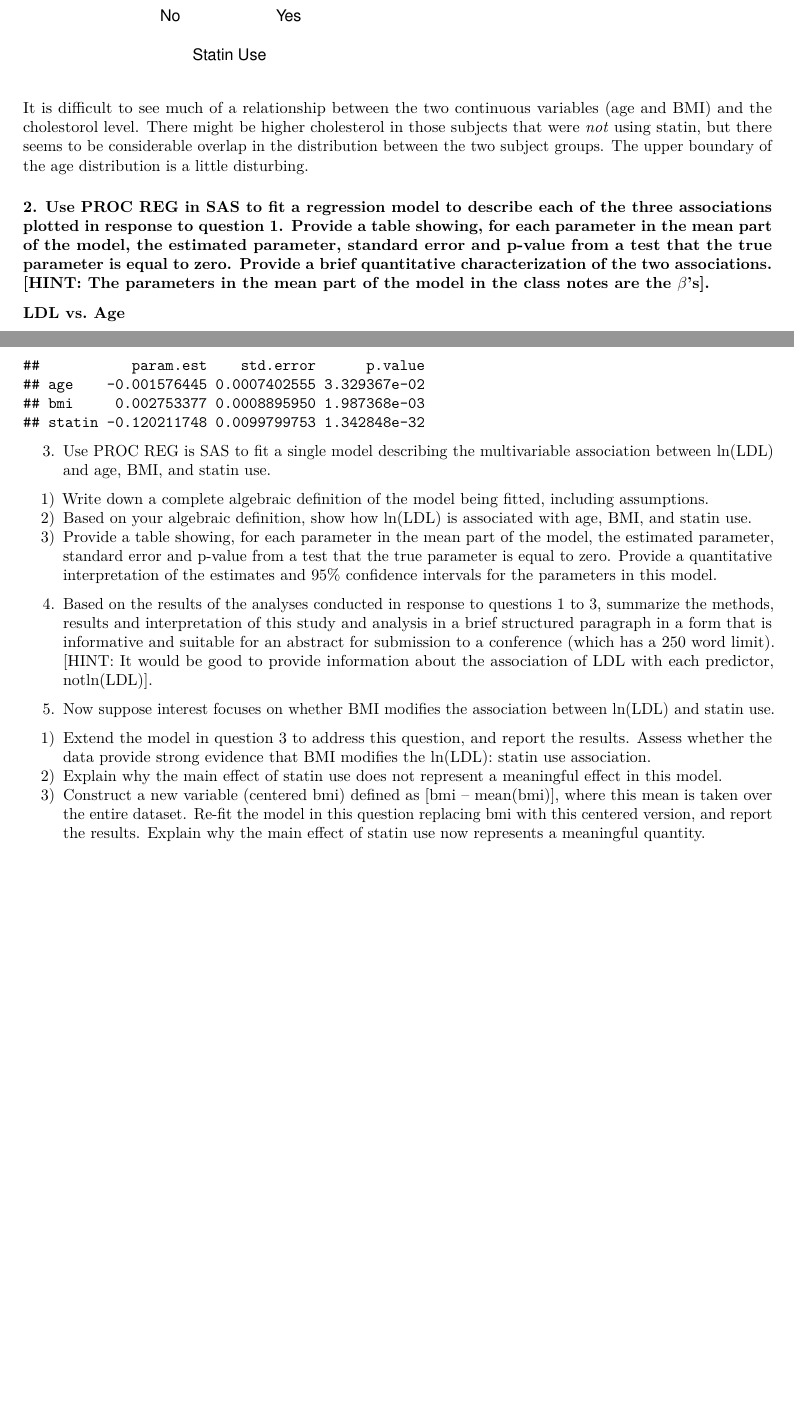
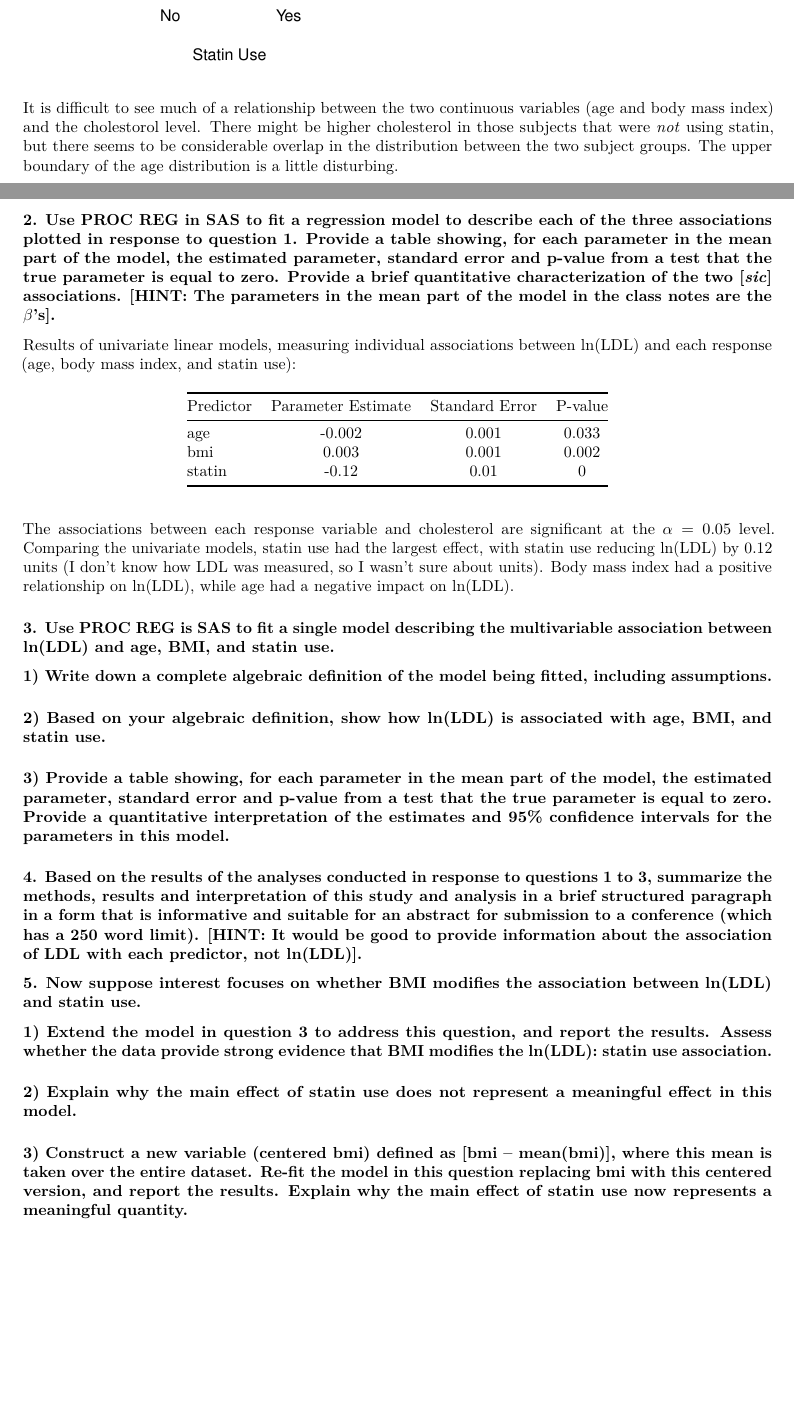
Before and after one commit to jcoliver/bios-684, an R Markdown document (homework-1-oliver.Rmd): two parts of pages 1 and 2 of 2, joined at a grey line, cut so that both start at the same text, the shorter picture padded with empty space. Rendered offline with R 4.5, knitr and Pandoc, then LaTeX, with nearby package versions.

Commit message:
Add draft of answer to question 2

````diff
--- a/homework-1-oliver.Rmd
+++ b/homework-1-oliver.Rmd
@@ -43,11 +43,10 @@ boxplot(ln.LDL ~ statin,
 par(mfrow = c(1, 1))
 ```
 
-It is difficult to see much of a relationship between the two continuous variables (age and BMI) and the cholestorol level. There might be higher cholesterol in those subjects that were _not_ using statin, but there seems to be considerable overlap in the distribution between the two subject groups. The upper boundary of the age distribution is a little disturbing.
+It is difficult to see much of a relationship between the two continuous variables (age and body mass index) and the cholestorol level. There might be higher cholesterol in those subjects that were _not_ using statin, but there seems to be considerable overlap in the distribution between the two subject groups. The upper boundary of the age distribution is a little disturbing.
 
-### 2. Use PROC REG in SAS to fit a regression model to describe each of the three associations plotted in response to question 1. Provide a table showing, for each parameter in the mean part of the model, the estimated parameter, standard error and p-value from a test that the true parameter is equal to zero. Provide a brief quantitative characterization of the two associations. [HINT: The parameters in the mean part of the model in the class notes are the $\beta$’s].
+### 2. Use PROC REG in SAS to fit a regression model to describe each of the three associations plotted in response to question 1. Provide a table showing, for each parameter in the mean part of the model, the estimated parameter, standard error and p-value from a test that the true parameter is equal to zero. Provide a brief quantitative characterization of the two [_sic_] associations. [HINT: The parameters in the mean part of the model in the class notes are the $\beta$’s].
 
-#### LDL vs. Age
 ```{r echo = FALSE}
 predictors <- c("age", "bmi", "statin")
 model.stats <- matrix(data = NA,
@@ -64,13 +62,28 @@ model.stats
 ```
 
-3. Use PROC REG is SAS to fit a single model describing the multivariable association between ln(LDL) and age, BMI, and statin use.
-1) Write down a complete algebraic definition of the model being fitted, including assumptions.
-2) Based on your algebraic definition, show how ln(LDL) is associated with age, BMI, and statin use.
-3) Provide a table showing, for each parameter in the mean part of the model, the estimated parameter, standard error and p-value from a test that the true parameter is equal to zero. Provide a quantitative interpretation of the estimates and 95% confidence intervals for the parameters in this model.
+Results of univariate linear models, measuring individual associations between ln(LDL) and each response (age, body mass index, and statin use):
 
-4. Based on the results of the analyses conducted in response to questions 1 to 3, summarize the methods, results and interpretation of this study and analysis in a brief structured paragraph in a form that is informative and suitable for an abstract for submission to a conference (which has a 250 word limit). [HINT: It would be good to provide information about the association of LDL with each predictor, notln(LDL)].
+|Predictor|Parameter Estimate|Standard Error|P-value|
+|---------|:----------------:|:------------:|:-----:|
+| `r rownames(model.stats)[1]` | `r round(model.stats[1, 1], 3)` | `r round(model.stats[1, 2], 3)` | `r round(model.stats[1, 3], 3)` |
+| `r rownames(model.stats)[2]` | `r round(model.stats[2, 1], 3)` | `r round(model.stats[2, 2], 3)` | `r round(model.stats[2, 3], 3)` |
+| `r rownames(model.stats)[3]` | `r round(model.stats[3, 1], 3)` | `r round(model.stats[3, 2], 3)` | `r round(model.stats[3, 3], 3)` |
 
-5. Now suppose interest focuses on whether BMI modifies the association between ln(LDL) and statin use.
-1) Extend the model in question 3 to address this question, and report the results. Assess whether the data provide strong evidence that BMI modifies the ln(LDL): statin use association.
-2) Explain why the main effect of statin use does not represent a meaningful effect in this model.
-3) Construct a new variable (centered bmi) defined as [bmi – mean(bmi)], where this mean is taken over the entire dataset. Re-fit the model in this question replacing bmi with this centered version, and report the results. Explain why the main effect of statin use now represents a meaningful quantity.
+The associations between each response variable and cholesterol are significant at the $\alpha = 0.05$ level. Comparing the univariate models, statin use had the largest effect, with statin use reducing ln(LDL) by 0.12 units (I don't know how LDL was measured, so I wasn't sure about units). Body mass index had a positive relationship on ln(LDL), while age had a negative impact on ln(LDL).
+
+### 3. Use PROC REG is SAS to fit a single model describing the multivariable association between ln(LDL) and age, BMI, and statin use.
+#### 1) Write down a complete algebraic definition of the model being fitted, including assumptions.
+#### 2) Based on your algebraic definition, show how ln(LDL) is associated with age, BMI, and statin use.
+```{r echo = FALSE}
+multi.model <- lm(ln.LDL ~ age + bmi + statin, data = hers.data)
+multi.summary <- summary(multi.model)
+```
+
+#### 3) Provide a table showing, for each parameter in the mean part of the model, the estimated parameter, standard error and p-value from a test that the true parameter is equal to zero. Provide a quantitative interpretation of the estimates and 95% confidence intervals for the parameters in this model.
+
+### 4. Based on the results of the analyses conducted in response to questions 1 to 3, summarize the methods, results and interpretation of this study and analysis in a brief structured paragraph in a form that is informative and suitable for an abstract for submission to a conference (which has a 250 word limit). [HINT: It would be good to provide information about the association of LDL with each predictor, not ln(LDL)].
+
+### 5. Now suppose interest focuses on whether BMI modifies the association between ln(LDL) and statin use.
+#### 1) Extend the model in question 3 to address this question, and report the results. Assess whether the data provide strong evidence that BMI modifies the ln(LDL): statin use association.
+#### 2) Explain why the main effect of statin use does not represent a meaningful effect in this model.
+#### 3) Construct a new variable (centered bmi) defined as [bmi – mean(bmi)], where this mean is taken over the entire dataset. Re-fit the model in this question replacing bmi with this centered version, and report the results. Explain why the main effect of statin use now represents a meaningful quantity.
````
Also changed, not shown: homework-1-oliver.Rmd (1 more changed lines).
